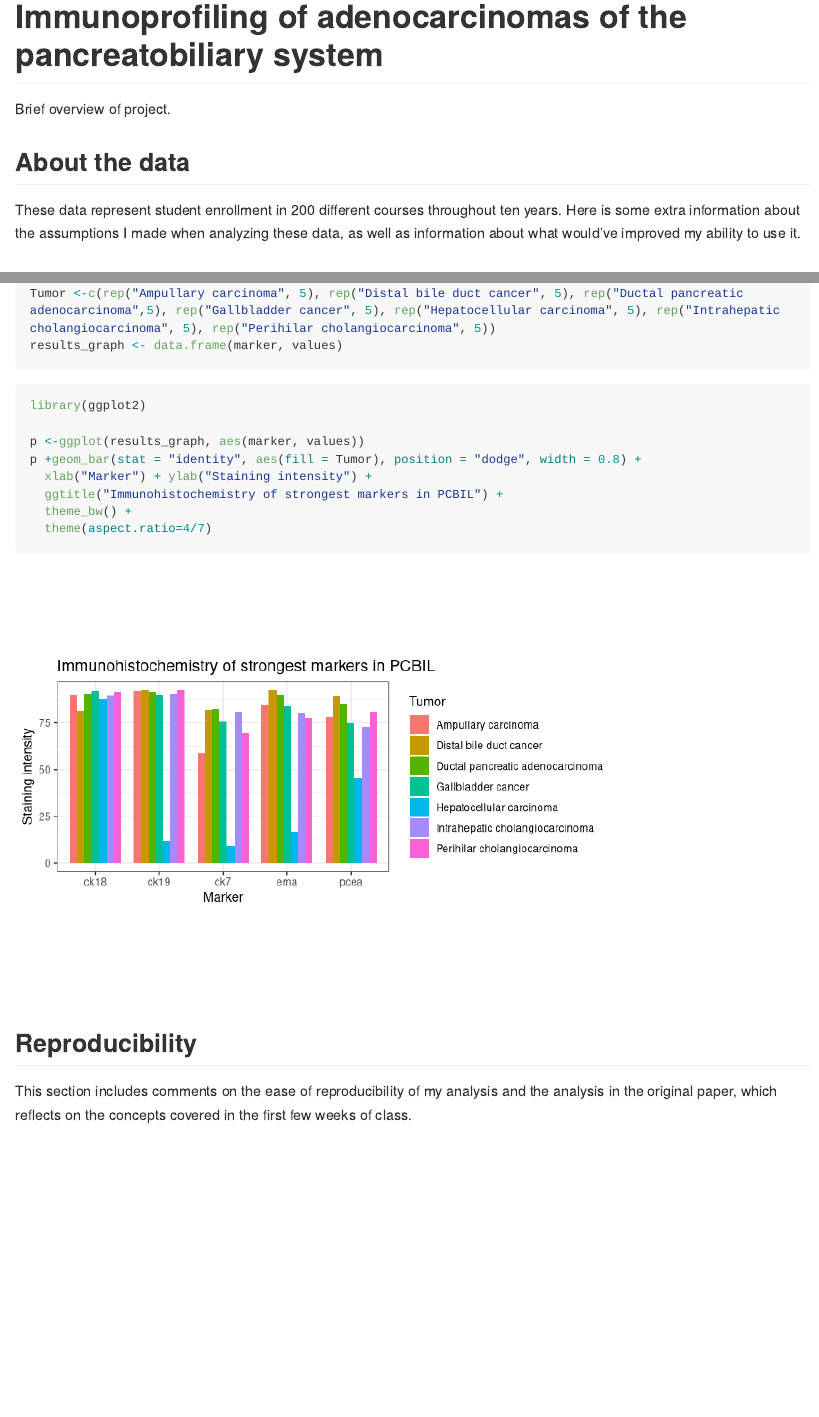
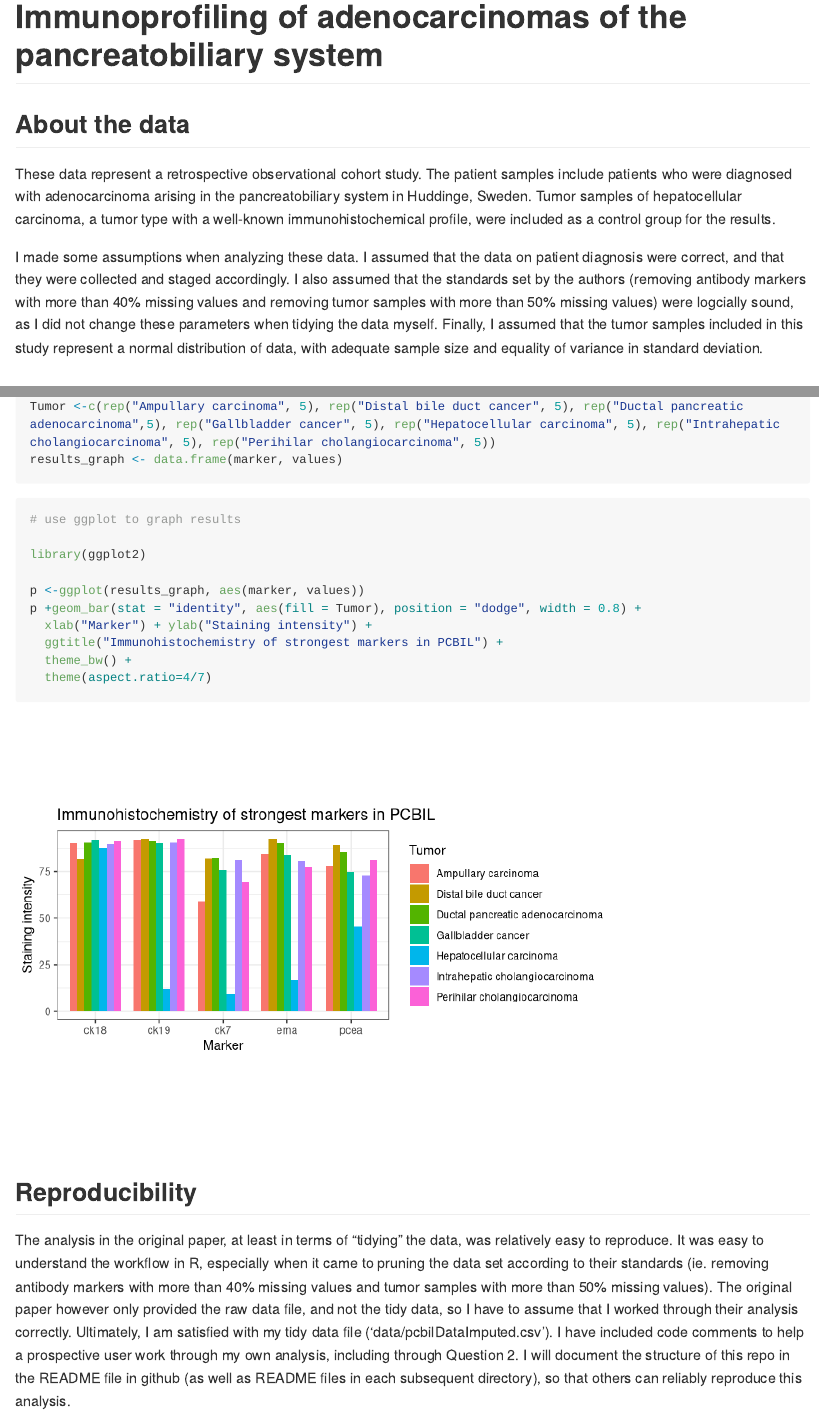
Before and after one commit to maltbaek/tfcb_capstone, an R Markdown document (report_r.Rmd): the page in a window 1100 px wide, from its top, and a second part further down, joined at a grey line. Rendered offline with R 4.5, knitr and Pandoc, with nearby package versions; some code elsewhere in the file could not run offline; long lines of code are wrapped.

Commit message:
Final commit

````diff
--- a/report_r.Rmd
+++ b/report_r.Rmd
@@ -7,13 +7,12 @@ output: github_document
 knitr::opts_chunk$set(echo = TRUE)
 ```
 
-Brief overview of project.
-
 ## About the data
 
-These data represent student enrollment in 200 different courses throughout ten years.
-Here is some extra information about the assumptions I made when analyzing these data,
-as well as information about what would've improved my ability to use it.
+These data represent a retrospective observational cohort study. The patient samples include patients who were diagnosed with adenocarcinoma arising in the pancreatobiliary system in Huddinge, Sweden. Tumor samples of hepatocellular carcinoma, a tumor type with a well-known immunohistochemical profile, were included as a control group for the results.
+
+I made some assumptions when analyzing these data. I assumed that the data on patient diagnosis were correct, and that they were collected and staged accordingly. I also assumed that the standards set by the authors (removing antibody markers with more than 40% missing values and removing tumor samples with more than 50% missing values) were logcially sound, as I did not change these parameters when tidying the data myself. Finally, I assumed that the tumor samples included in this study represent a normal distribution of data, with adequate sample size and equality of variance in standard deviation.
+
 
 ## Question 1: Are the staining markers well accounted for across the dataset? Can we create a new, tidy data frame for the immunohistochemical markers and tumor samples?
 
@@ -31,6 +30,8 @@ BiocManager::install("impute")
 
 Import raw dataset
 ```{r}
+#read the raw data into a new variable
+
 pcbilDataRaw <- read.csv(file = "C:/Users/jmalt/Desktop/tfcb_capstone/data/pcbil_raw.csv", row.names = 39, colClasses= c(rep("numeric",38), rep("character",2)), na.strings = "?",quote="'" )
 
 # create working dataset for processing
@@ -46,6 +47,7 @@ pcbilDataWork$clin_diag <- as.factor(pcbilDataWork$clin_diag)
 
 As they do in the paper, recode clinical diagnoses according to AJCC/IUCC-TNM 7 nomenclature, which is part of our tidying the data:
 ```{r}
+# here I took cues from the paper to fix some diagnostic names
 revalue(pcbilDataWork$clin_diag, c("Ampulla Ac" = "Ampullary carcinoma")) -> pcbilDataWork$clin_diag
 revalue(pcbilDataWork$clin_diag, c("Distal Bile Duct Ac" = "Distal bile duct cancer")) -> pcbilDataWork$clin_diag
 revalue(pcbilDataWork$clin_diag, c("Gallbladder Ac" = "Gallbladder cancer")) -> pcbilDataWork$clin_diag
@@ -80,6 +82,7 @@ table(pcbilDataWork$clin_diag)
 
 Summary of missing values by marker:
 ```{r}
+# create a new variable to assess the extent of missing values
 propmiss <- function(dataframe) {
   m <- sapply(dataframe, function(x) {
   	data.frame(
@@ -113,6 +116,8 @@ round(pcbilDataWorkMissingValues, 0)
 
 Summary of missing values by tumor sample
 ```{r}
+# as the above data show, look at the missing values according to tumor types
+
 reportmissperrow <- function(dataframe) {
 
   pads <- c()
@@ -196,6 +201,8 @@ Interpretation of results, answering question
 ```{r}
 library(dplyr)
 
+#read the new imputed tidy dataset into a new variable
+
 pcbilDataImputed <- read.csv(file = "C:/Users/jmalt/Desktop/tfcb_capstone/data/pcbilDataImputed.csv")
 
 df <- subset(pcbilDataImputed, select = -c(pad,clin_diag)) %>%
@@ -210,23 +217,31 @@ names(df)
 
 ```{r}
 
+# calculate the mean intensity of each marker
+
 col_avg <- colMeans(df) %>%
   as.data.frame() %>%
   print()
 ```
 
 ```{r}
+# create a new dataframe with the average intesities of each marker
+
 df_col_avg <- data.frame(marker=c('ck5','ck7','ck17','ck18','ck19','ck20','vim','muc1','muc2','muc5ac','muc6','berep4','ema','mcea','pcea','ca125','ca19.9','maspin','wt1cyt','cdx2','p53','p63','ki67','smad4','chra','cd56','cd10'), avg_intensity=c(4.0118465,65.2483700,19.6879293,89.9241933,76.1899959,10.0508693,19.8194954,49.1249830,3.2207426,29.9493465,9.7273863,63.6890499,72.1461365,29.9998545,73.1693469,29.0709046,53.9108162,48.0657915,7.6755225,14.4455777,30.9228179,2.8586118,33.8746895,60.1012852,0.9427465,4.5393405,12.0211105))
 ```
 
 
 ```{r}
+# find the 5 markers with highest average staining intensity
+
 df_col_avg_sorted_asc <- df_col_avg[order(-df_col_avg$avg_intensity),] %>%
   head(,5) %>%
   print()
 
 ```
 ```{r}
+# calculate the mean of each of the 5 previous markers for each separeate tumor type
+
 df_refined <- pcbilDataImputed%>%
   select(ck18, ck19, pcea, ema, ck7, clin_diag)%>%
   group_by(clin_diag) %>%
@@ -241,6 +256,8 @@ results <- as.data.frame(df_refined)%>%
 
 ```{r}
 # help with this section from: https://www.r-bloggers.com/2016/11/make-a-bar-plot-with-ggplot/
+
+# make a new variable that has the info above, ready to graph with ggplot2
 
 marker <-rep(c("ck18", "ck19", "pcea", "ema", "ck7"), 7)
 Ampullary_carcinoma <-c(90.25236, 91.97917, 78.31481, 84.40104, 59.09375)
@@ -257,6 +274,8 @@ results_graph <- data.frame(marker, values)
 ```
 
 ```{r}
+# use ggplot to graph results
+
 library(ggplot2)
 
 p <-ggplot(results_graph, aes(marker, values))
@@ -271,5 +290,4 @@ p +geom_bar(stat = "identity", aes(fill = Tumor), position = "dodge", width = 0.
 
 ## Reproducibility
 
-This section includes comments on the ease of reproducibility of my analysis and the analysis in the original paper,
-which reflects on the concepts covered in the first few weeks of class.
+The analysis in the original paper, at least in terms of "tidying" the data, was relatively easy to reproduce. It was easy to understand the workflow in R, especially when it came to pruning the data set according to their standards (ie. removing antibody markers with more than 40% missing values and tumor samples with more than 50% missing values). The original paper however only provided the raw data file, and not the tidy data, so I have to assume that I worked through their analysis correctly. Ultimately, I am satisfied with my tidy data file ('data/pcbilDataImputed.csv'). I have included code comments to help a prospective user work through my own analysis, including through Question 2. I will document the structure of this repo in the README file in github (as well as README files in each subsequent directory), so that others can reliably reproduce this analysis.
````
Also changed, not shown: README.md, data/README.txt (added), figures/README.txt (added).
